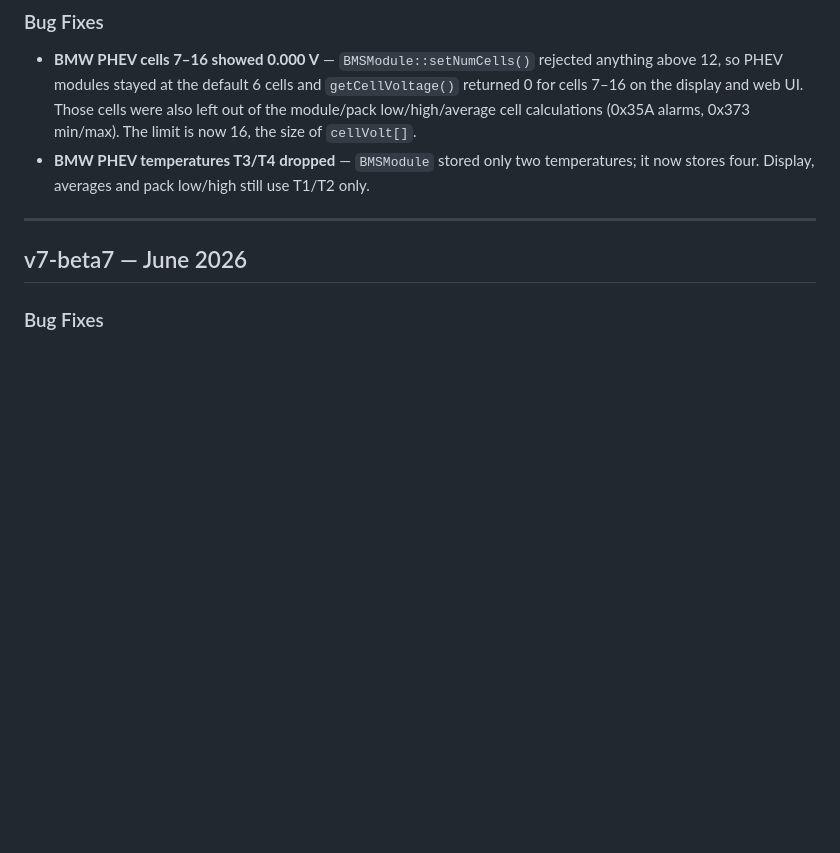
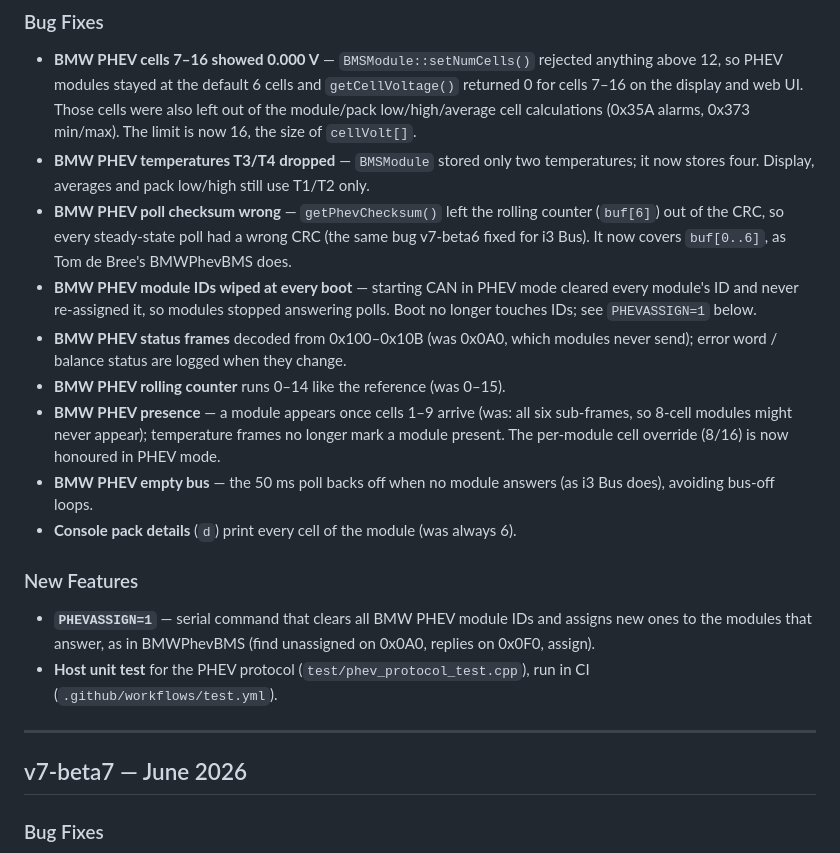
Before and after one commit to robertwa1974/M5Dial-BMS, a Markdown page: CHANGELOG.md, the part around the change. GitHub-like rendering; blank space fills up the shorter version.

```diff
--- a/CHANGELOG.md
+++ b/CHANGELOG.md
@@ -7,6 +7,17 @@
 ### Bug Fixes
 - **BMW PHEV cells 7–16 showed 0.000 V** — `BMSModule::setNumCells()` rejected anything above 12, so PHEV modules stayed at the default 6 cells and `getCellVoltage()` returned 0 for cells 7–16 on the display and web UI. Those cells were also left out of the module/pack low/high/average cell calculations (0x35A alarms, 0x373 min/max). The limit is now 16, the size of `cellVolt[]`.
 - **BMW PHEV temperatures T3/T4 dropped** — `BMSModule` stored only two temperatures; it now stores four. Display, averages and pack low/high still use T1/T2 only.
+- **BMW PHEV poll checksum wrong** — `getPhevChecksum()` left the rolling counter (`buf[6]`) out of the CRC, so every steady-state poll had a wrong CRC (the same bug v7-beta6 fixed for i3 Bus). It now covers `buf[0..6]`, as Tom de Bree's BMWPhevBMS does.
+- **BMW PHEV module IDs wiped at every boot** — starting CAN in PHEV mode cleared every module's ID and never re-assigned it, so modules stopped answering polls. Boot no longer touches IDs; see `PHEVASSIGN=1` below.
+- **BMW PHEV status frames** decoded from 0x100–0x10B (was 0x0A0, which modules never send); error word / balance status are logged when they change.
+- **BMW PHEV rolling counter** runs 0–14 like the reference (was 0–15).
+- **BMW PHEV presence** — a module appears once cells 1–9 arrive (was: all six sub-frames, so 8-cell modules might never appear); temperature frames no longer mark a module present. The per-module cell override (8/16) is now honoured in PHEV mode.
+- **BMW PHEV empty bus** — the 50 ms poll backs off when no module answers (as i3 Bus does), avoiding bus-off loops.
+- **Console pack details** (`d`) print every cell of the module (was always 6).
+
+### New Features
+- **`PHEVASSIGN=1`** — serial command that clears all BMW PHEV module IDs and assigns new ones to the modules that answer, as in BMWPhevBMS (find unassigned on 0x0A0, replies on 0x0F0, assign).
+- **Host unit test** for the PHEV protocol (`test/phev_protocol_test.cpp`), run in CI (`.github/workflows/test.yml`).
 
 ---
 
```
Also changed, not shown: M5DialBMS_OperatingManual_v7.md (+28 -12 lines), TESTING_BMW_PHEV.md (added, +142 -0 lines).
